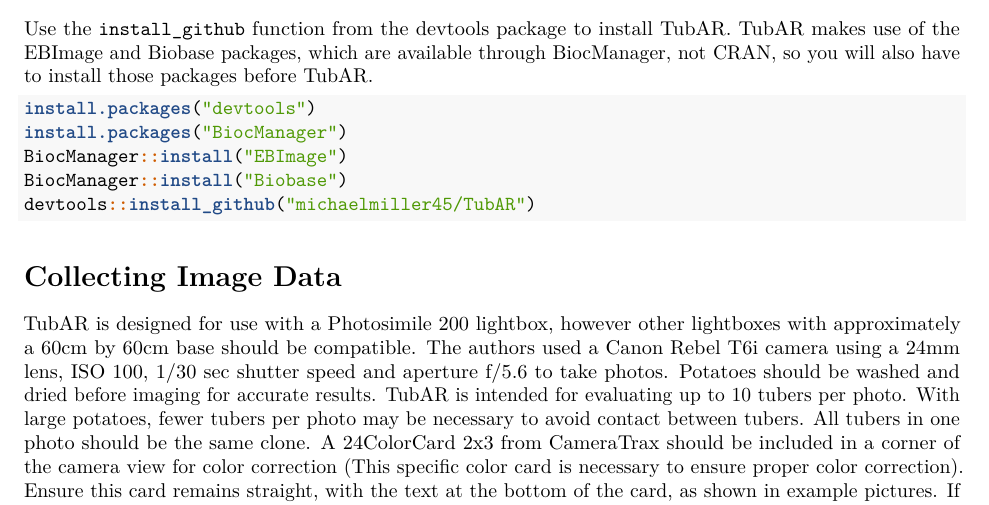
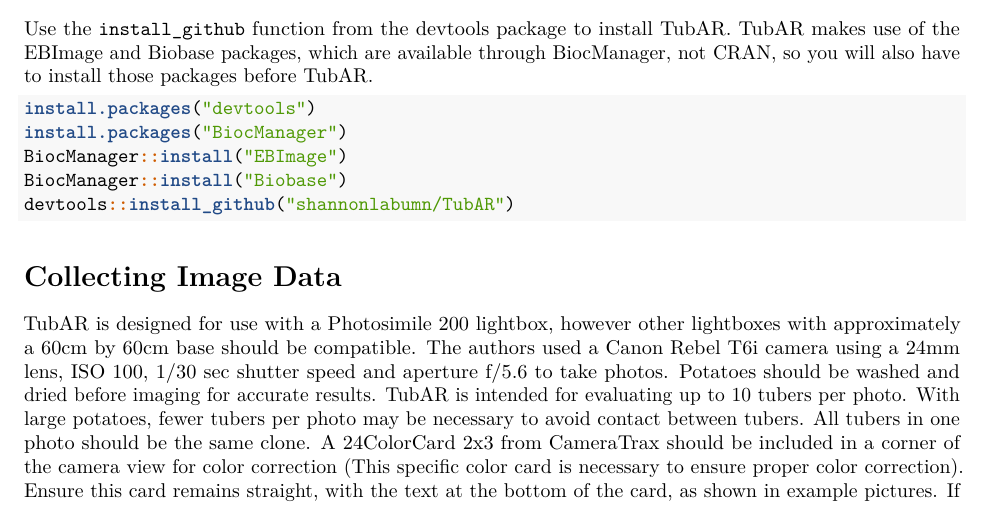
Before and after one commit to shannonlabumn/TubAR, an R Markdown document (TubAR_Vignette.Rmd): part of page 1 of 6, cut so that both start at the same text. Rendered offline with R 4.5, knitr and Pandoc, then LaTeX, with nearby package versions.

Commit message:
Change vignette download instructions

````diff
--- a/TubAR_Vignette.Rmd
+++ b/TubAR_Vignette.Rmd
@@ -21,7 +21,7 @@
 install.packages("BiocManager")
 BiocManager::install("EBImage")
 BiocManager::install("Biobase")
-devtools::install_github("michaelmiller45/TubAR")
+devtools::install_github("shannonlabumn/TubAR")
 ```
 
 # Collecting Image Data
````
